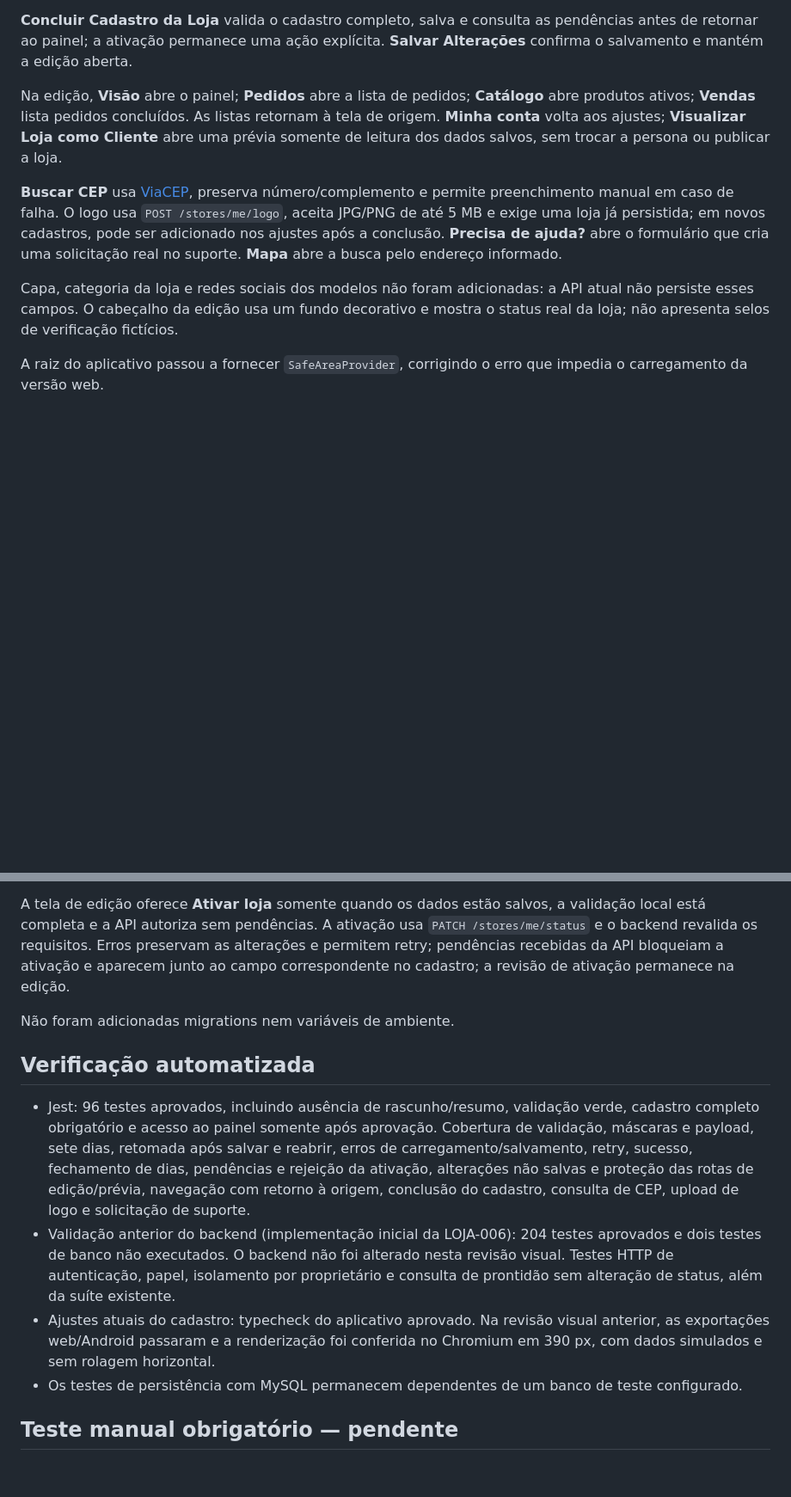
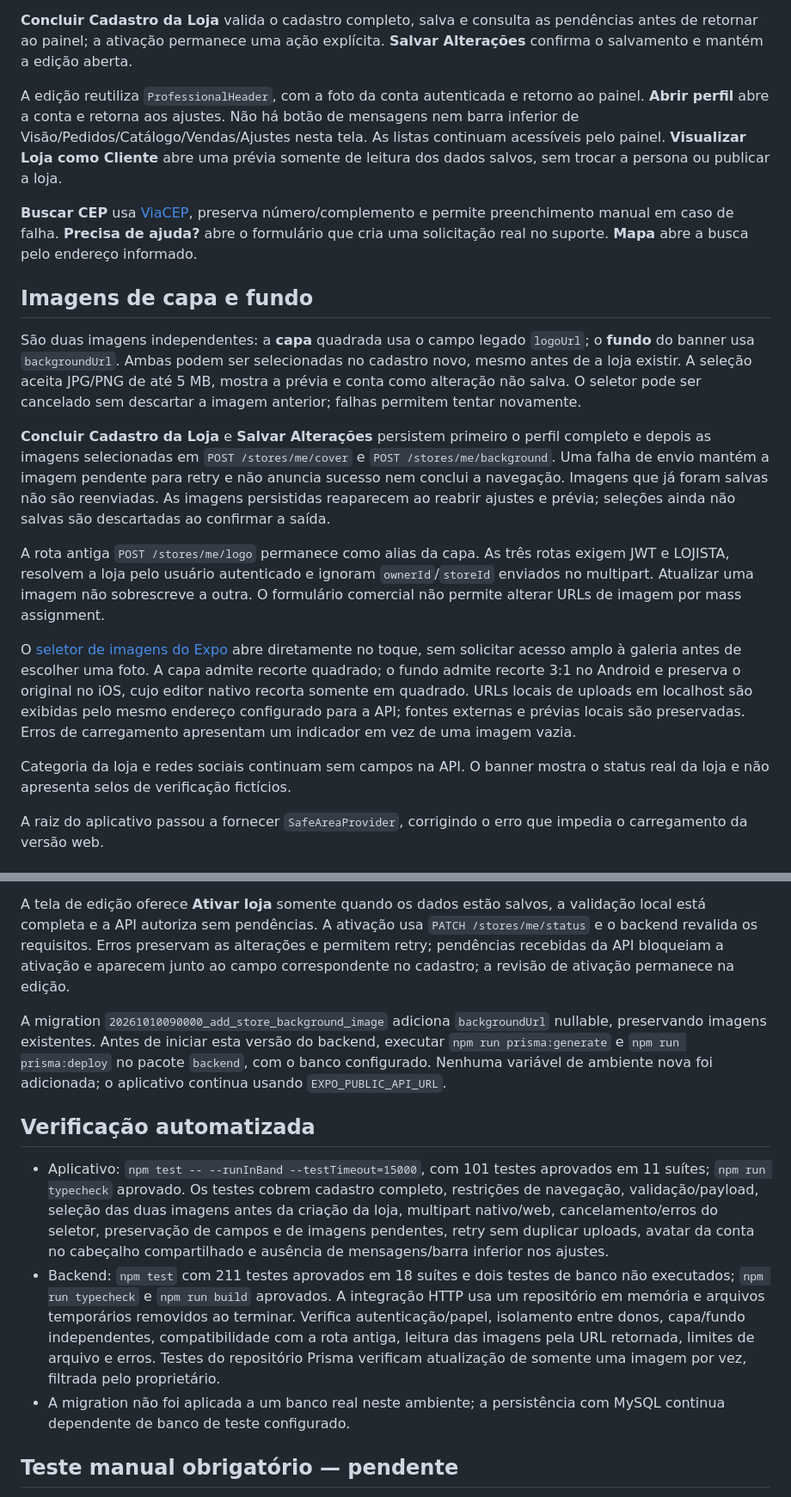
Before and after one commit to jhonatan-gonzaga/conectaObras, a Markdown page: TP4-mvp/docs/onboarding-loja.md, 2 parts joined by grey strips. Shown at 86% size. Rendered like a GitHub page; blank space fills up the shorter version.

Commit message:
📝 docs(lojista): documentar imagens e validação dos ajustes

```diff
--- a/TP4-mvp/docs/onboarding-loja.md
+++ b/TP4-mvp/docs/onboarding-loja.md
@@ -12,11 +12,21 @@ Os dois HTMLs fornecidos foram adaptados para componentes React Native, mantendo
 
 **Concluir Cadastro da Loja** valida o cadastro completo, salva e consulta as pendências antes de retornar ao painel; a ativação permanece uma ação explícita. **Salvar Alterações** confirma o salvamento e mantém a edição aberta.
 
-Na edição, **Visão** abre o painel; **Pedidos** abre a lista de pedidos; **Catálogo** abre produtos ativos; **Vendas** lista pedidos concluídos. As listas retornam à tela de origem. **Minha conta** volta aos ajustes; **Visualizar Loja como Cliente** abre uma prévia somente de leitura dos dados salvos, sem trocar a persona ou publicar a loja.
+A edição reutiliza `ProfessionalHeader`, com a foto da conta autenticada e retorno ao painel. **Abrir perfil** abre a conta e retorna aos ajustes. Não há botão de mensagens nem barra inferior de Visão/Pedidos/Catálogo/Vendas/Ajustes nesta tela. As listas continuam acessíveis pelo painel. **Visualizar Loja como Cliente** abre uma prévia somente de leitura dos dados salvos, sem trocar a persona ou publicar a loja.
 
-**Buscar CEP** usa [ViaCEP](https://viacep.com.br/), preserva número/complemento e permite preenchimento manual em caso de falha. O logo usa `POST /stores/me/logo`, aceita JPG/PNG de até 5 MB e exige uma loja já persistida; em novos cadastros, pode ser adicionado nos ajustes após a conclusão. **Precisa de ajuda?** abre o formulário que cria uma solicitação real no suporte. **Mapa** abre a busca pelo endereço informado.
+**Buscar CEP** usa [ViaCEP](https://viacep.com.br/), preserva número/complemento e permite preenchimento manual em caso de falha. **Precisa de ajuda?** abre o formulário que cria uma solicitação real no suporte. **Mapa** abre a busca pelo endereço informado.
 
-Capa, categoria da loja e redes sociais dos modelos não foram adicionadas: a API atual não persiste esses campos. O cabeçalho da edição usa um fundo decorativo e mostra o status real da loja; não apresenta selos de verificação fictícios.
+## Imagens de capa e fundo
+
+São duas imagens independentes: a **capa** quadrada usa o campo legado `logoUrl`; o **fundo** do banner usa `backgroundUrl`. Ambas podem ser selecionadas no cadastro novo, mesmo antes de a loja existir. A seleção aceita JPG/PNG de até 5 MB, mostra a prévia e conta como alteração não salva. O seletor pode ser cancelado sem descartar a imagem anterior; falhas permitem tentar novamente.
+
+**Concluir Cadastro da Loja** e **Salvar Alterações** persistem primeiro o perfil completo e depois as imagens selecionadas em `POST /stores/me/cover` e `POST /stores/me/background`. Uma falha de envio mantém a imagem pendente para retry e não anuncia sucesso nem conclui a navegação. Imagens que já foram salvas não são reenviadas. As imagens persistidas reaparecem ao reabrir ajustes e prévia; seleções ainda não salvas são descartadas ao confirmar a saída.
+
+A rota antiga `POST /stores/me/logo` permanece como alias da capa. As três rotas exigem JWT e LOJISTA, resolvem a loja pelo usuário autenticado e ignoram `ownerId`/`storeId` enviados no multipart. Atualizar uma imagem não sobrescreve a outra. O formulário comercial não permite alterar URLs de imagem por mass assignment.
+
+O [seletor de imagens do Expo](https://docs.expo.dev/versions/latest/sdk/imagepicker/) abre diretamente no toque, sem solicitar acesso amplo à galeria antes de escolher uma foto. A capa admite recorte quadrado; o fundo admite recorte 3:1 no Android e preserva o original no iOS, cujo editor nativo recorta somente em quadrado. URLs locais de uploads em localhost são exibidas pelo mesmo endereço configurado para a API; fontes externas e prévias locais são preservadas. Erros de carregamento apresentam um indicador em vez de uma imagem vazia.
+
+Categoria da loja e redes sociais continuam sem campos na API. O banner mostra o status real da loja e não apresenta selos de verificação fictícios.
 
 A raiz do aplicativo passou a fornecer `SafeAreaProvider`, corrigindo o erro que impedia o carregamento da versão web.
 
@@ -26,14 +36,13 @@ A consulta autenticada `GET /stores/me/activation-readiness` retorna `{ allowed,
 
 A tela de edição oferece **Ativar loja** somente quando os dados estão salvos, a validação local está completa e a API autoriza sem pendências. A ativação usa `PATCH /stores/me/status` e o backend revalida os requisitos. Erros preservam as alterações e permitem retry; pendências recebidas da API bloqueiam a ativação e aparecem junto ao campo correspondente no cadastro; a revisão de ativação permanece na edição.
 
-Não foram adicionadas migrations nem variáveis de ambiente.
+A migration `20261010090000_add_store_background_image` adiciona `backgroundUrl` nullable, preservando imagens existentes. Antes de iniciar esta versão do backend, executar `npm run prisma:generate` e `npm run prisma:deploy` no pacote `backend`, com o banco configurado. Nenhuma variável de ambiente nova foi adicionada; o aplicativo continua usando `EXPO_PUBLIC_API_URL`.
 
 ## Verificação automatizada
 
-- Jest: 96 testes aprovados, incluindo ausência de rascunho/resumo, validação verde, cadastro completo obrigatório e acesso ao painel somente após aprovação. Cobertura de validação, máscaras e payload, sete dias, retomada após salvar e reabrir, erros de carregamento/salvamento, retry, sucesso, fechamento de dias, pendências e rejeição da ativação, alterações não salvas e proteção das rotas de edição/prévia, navegação com retorno à origem, conclusão do cadastro, consulta de CEP, upload de logo e solicitação de suporte.
-- Validação anterior do backend (implementação inicial da LOJA-006): 204 testes aprovados e dois testes de banco não executados. O backend não foi alterado nesta revisão visual. Testes HTTP de autenticação, papel, isolamento por proprietário e consulta de prontidão sem alteração de status, além da suíte existente.
-- Ajustes atuais do cadastro: typecheck do aplicativo aprovado. Na revisão visual anterior, as exportações web/Android passaram e a renderização foi conferida no Chromium em 390 px, com dados simulados e sem rolagem horizontal.
-- Os testes de persistência com MySQL permanecem dependentes de um banco de teste configurado.
+- Aplicativo: `npm test -- --runInBand --testTimeout=15000`, com 101 testes aprovados em 11 suítes; `npm run typecheck` aprovado. Os testes cobrem cadastro completo, restrições de navegação, validação/payload, seleção das duas imagens antes da criação da loja, multipart nativo/web, cancelamento/erros do seletor, preservação de campos e de imagens pendentes, retry sem duplicar uploads, avatar da conta no cabeçalho compartilhado e ausência de mensagens/barra inferior nos ajustes.
+- Backend: `npm test` com 211 testes aprovados em 18 suítes e dois testes de banco não executados; `npm run typecheck` e `npm run build` aprovados. A integração HTTP usa um repositório em memória e arquivos temporários removidos ao terminar. Verifica autenticação/papel, isolamento entre donos, capa/fundo independentes, compatibilidade com a rota antiga, leitura das imagens pela URL retornada, limites de arquivo e erros. Testes do repositório Prisma verificam atualização de somente uma imagem por vez, filtrada pelo proprietário.
+- A migration não foi aplicada a um banco real neste ambiente; a persistência com MySQL continua dependente de banco de teste configurado.
 
 ## Teste manual obrigatório — pendente
 
```
Also changed, not shown: other parts of TP4-mvp/docs/onboarding-loja.md (+3 -1 lines).
